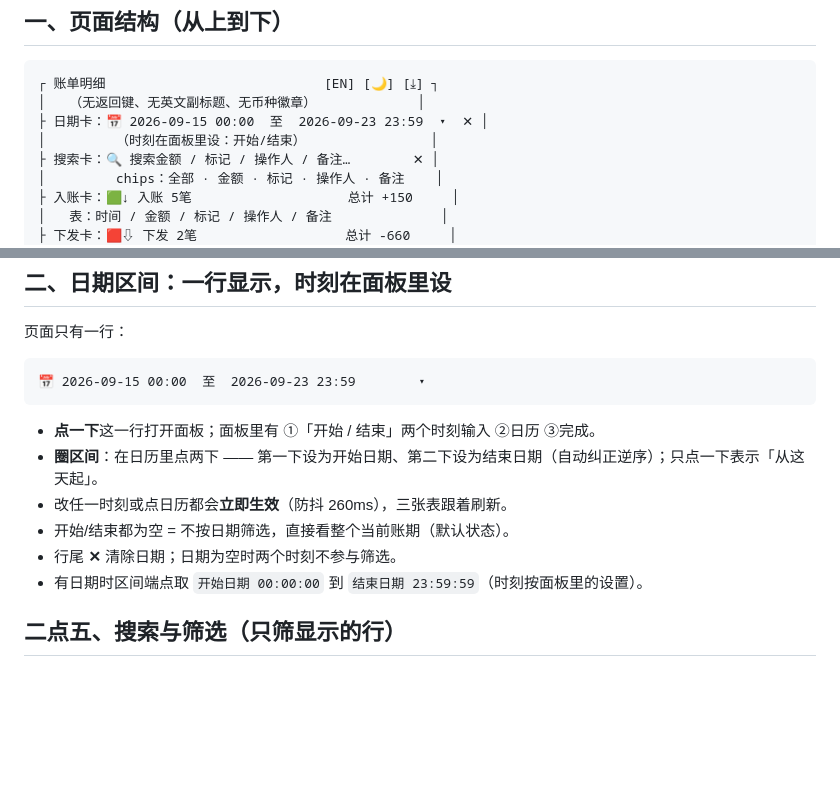
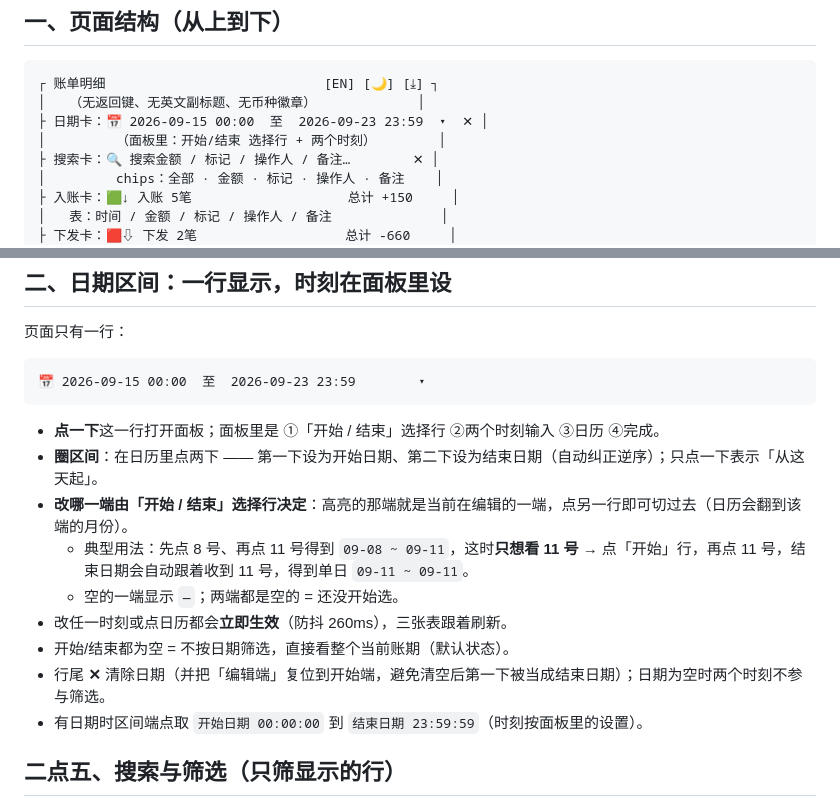
Before and after one commit to kkyylim663-ux/TeleBot, a Markdown page: 账单明细页面.md, 2 parts joined by grey strips. GitHub-like rendering; blank space fills up the shorter version.

Commit message:
规格文档同步：面板里的「开始 / 结束」选择行与单日选法

````diff
--- a/账单明细页面.md
+++ b/账单明细页面.md
@@ -13,7 +13,7 @@
 ┌ 账单明细                            [EN] [🌙] [⤓] ┐
 │   （无返回键、无英文副标题、无币种徽章）             │
 ├ 日期卡：📅 2026-09-15 00:00  至  2026-09-23 23:59  ▾  ✕ │
-│         （时刻在面板里设：开始/结束）                │
+│         （面板里：开始/结束 选择行 + 两个时刻）        │
 ├ 搜索卡：🔍 搜索金额 / 标记 / 操作人 / 备注…        ✕ │
 │         chips：全部 · 金额 · 标记 · 操作人 · 备注    │
 ├ 入账卡：🟩↓ 入账 5笔                    总计 +150     │
@@ -47,11 +47,14 @@
 📅 2026-09-15 00:00  至  2026-09-23 23:59        ▾
 ```
 
-- **点一下**这一行打开面板；面板里有 ①「开始 / 结束」两个时刻输入 ②日历 ③完成。
+- **点一下**这一行打开面板；面板里是 ①「开始 / 结束」选择行 ②两个时刻输入 ③日历 ④完成。
 - **圈区间**：在日历里点两下 —— 第一下设为开始日期、第二下设为结束日期（自动纠正逆序）；只点一下表示「从这天起」。
+- **改哪一端由「开始 / 结束」选择行决定**：高亮的那端就是当前在编辑的一端，点另一行即可切过去（日历会翻到该端的月份）。
+  - 典型用法：先点 8 号、再点 11 号得到 `09-08 ~ 09-11`，这时**只想看 11 号** → 点「开始」行，再点 11 号，结束日期会自动跟着收到 11 号，得到单日 `09-11 ~ 09-11`。
+  - 空的一端显示 `—`；两端都是空的 = 还没开始选。
 - 改任一时刻或点日历都会**立即生效**（防抖 260ms），三张表跟着刷新。
 - 开始/结束都为空 = 不按日期筛选，直接看整个当前账期（默认状态）。
-- 行尾 **✕** 清除日期；日期为空时两个时刻不参与筛选。
+- 行尾 **✕** 清除日期（并把「编辑端」复位到开始端，避免清空后第一下被当成结束日期）；日期为空时两个时刻不参与筛选。
 - 有日期时区间端点取 `开始日期 00:00:00` 到 `结束日期 23:59:59`（时刻按面板里的设置）。
 
 ## 二点五、搜索与筛选（只筛显示的行）
````
